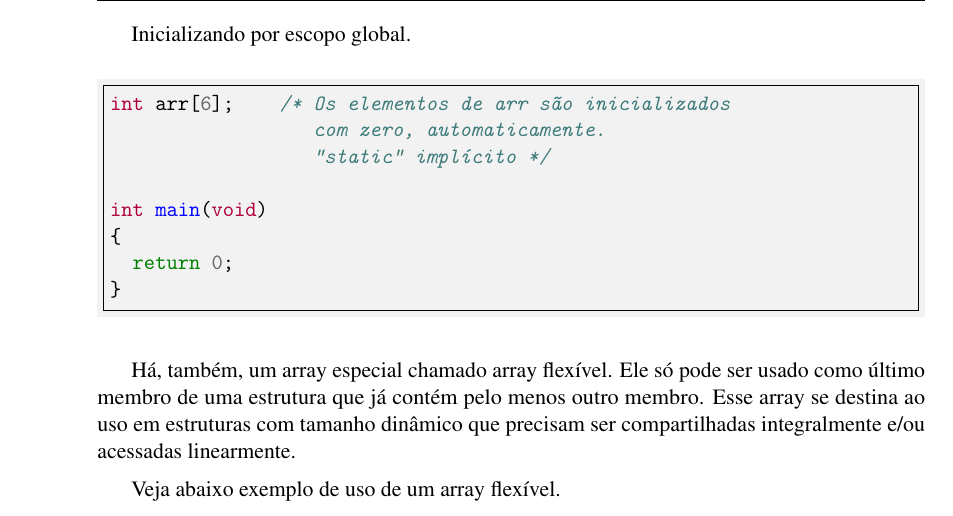
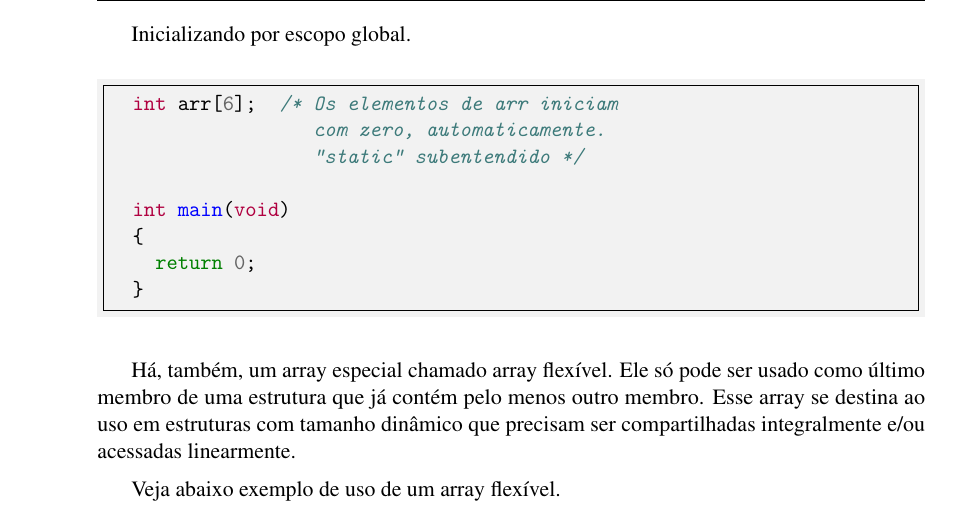
Before and after one commit to c0defellas/c.in.fork.book, a LaTeX book (c_in_fork.tex, which reads chapters/arrays/arrays.tex): part of page 21 of 24, cut so that both start at the same text. Compiled offline with pdfLaTeX.

Commit message:
don't use accents (glyphs) inside minted block

```diff
--- a/chapters/arrays/arrays.tex
+++ b/chapters/arrays/arrays.tex
@@ -174,14 +174,14 @@ Inicializando todos os elementos com zero por definiçao estática.
 Inicializando por escopo global.
 
 \begin{ccode}
-int arr[6];    /* Os elementos de arr são inicializados
+  int arr[6];  /* Os elementos de arr iniciam
                   com zero, automaticamente.
-                  "static" implícito */
+                  "static" subentendido */
 
-int main(void)
-{
-  return 0;
-}
+  int main(void)
+  {
+    return 0;
+  }
 \end{ccode}
 \\
 
```
